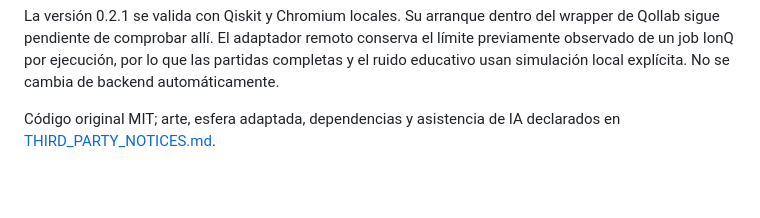
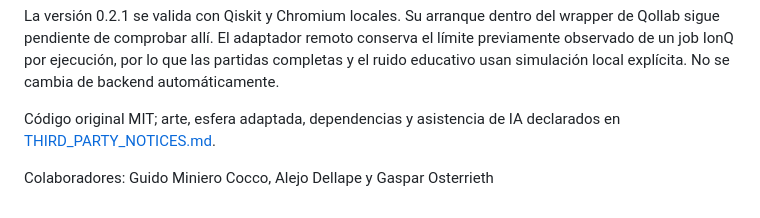
Before and after one commit to Guidomc15/GIGAhackathon, a Markdown page: README.md, the part around the change. GitHub-like rendering; blank space fills up the shorter version.

Commit message:
Update README to include contributors
Added contributors section to README.

```diff
--- a/README.md
+++ b/README.md
@@ -72,3 +72,5 @@ La partida y preferencias viven en memoria o en el navegador. La partida se pier
 La versión 0.2.1 se valida con Qiskit y Chromium locales. Su arranque dentro del wrapper de Qollab sigue pendiente de comprobar allí. El adaptador remoto conserva el límite previamente observado de un job IonQ por ejecución, por lo que las partidas completas y el ruido educativo usan simulación local explícita. No se cambia de backend automáticamente.
 
 Código original MIT; arte, esfera adaptada, dependencias y asistencia de IA declarados en [THIRD_PARTY_NOTICES.md](THIRD_PARTY_NOTICES.md).
+
+Colaboradores: Guido Miniero Cocco, Alejo Dellape y Gaspar Osterrieth
```
